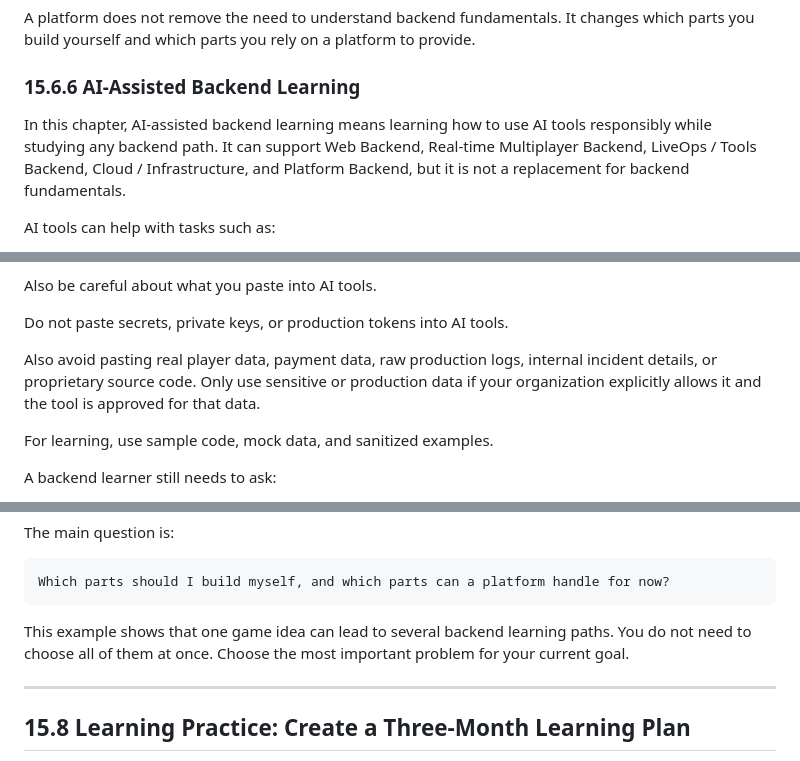
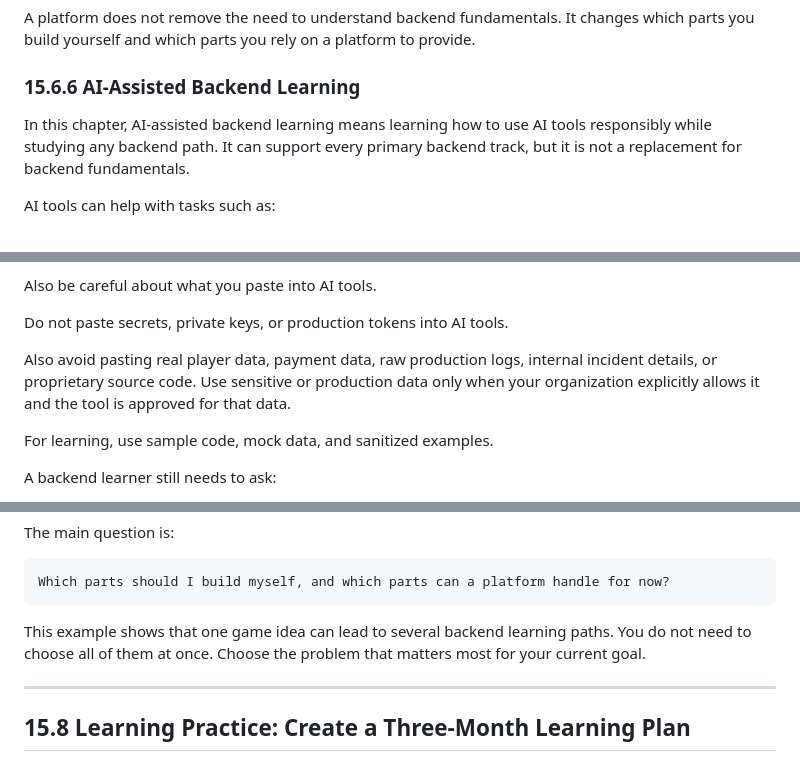
Before and after one commit to Feverbypassion/Understanding-the-Backend-Development-Fundamentals, a Markdown page: docs/15_future_of_backend_and_learning_paths.md, 3 parts joined by grey strips. GitHub-like rendering.

````diff
--- a/docs/15_future_of_backend_and_learning_paths.md
+++ b/docs/15_future_of_backend_and_learning_paths.md
@@ -557,7 +557,7 @@ A platform does not remove the need to understand backend fundamentals. It chang
 
 ### 15.6.6 AI-Assisted Backend Learning
 
-In this chapter, AI-assisted backend learning means learning how to use AI tools responsibly while studying any backend path. It can support Web Backend, Real-time Multiplayer Backend, LiveOps / Tools Backend, Cloud / Infrastructure, and Platform Backend, but it is not a replacement for backend fundamentals.
+In this chapter, AI-assisted backend learning means learning how to use AI tools responsibly while studying any backend path. It can support every primary backend track, but it is not a replacement for backend fundamentals.
 
 AI tools can help with tasks such as:
 
@@ -577,7 +577,7 @@ Also be careful about what you paste into AI tools.
 
 Do not paste secrets, private keys, or production tokens into AI tools.
 
-Also avoid pasting real player data, payment data, raw production logs, internal incident details, or proprietary source code. Only use sensitive or production data if your organization explicitly allows it and the tool is approved for that data.
+Also avoid pasting real player data, payment data, raw production logs, internal incident details, or proprietary source code. Use sensitive or production data only when your organization explicitly allows it and the tool is approved for that data.
 
 For learning, use sample code, mock data, and sanitized examples.
 
@@ -784,7 +784,7 @@ The main question is:
 Which parts should I build myself, and which parts can a platform handle for now?
 ```
 
-This example shows that one game idea can lead to several backend learning paths. You do not need to choose all of them at once. Choose the most important problem for your current goal.
+This example shows that one game idea can lead to several backend learning paths. You do not need to choose all of them at once. Choose the problem that matters most for your current goal.
 
 ---
 
````
Also changed, not shown: other parts of docs/15_future_of_backend_and_learning_paths.md (+9 -9 lines).
